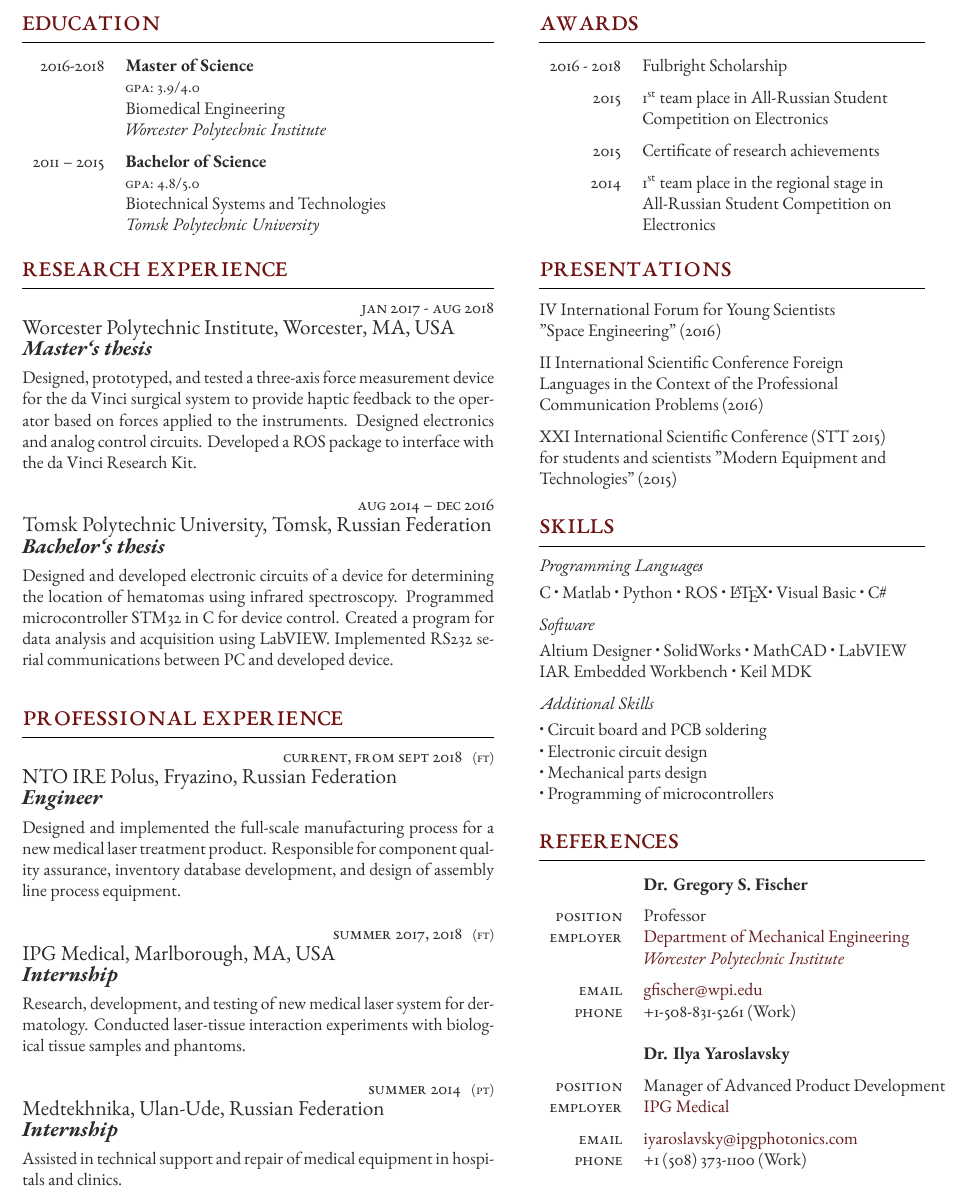
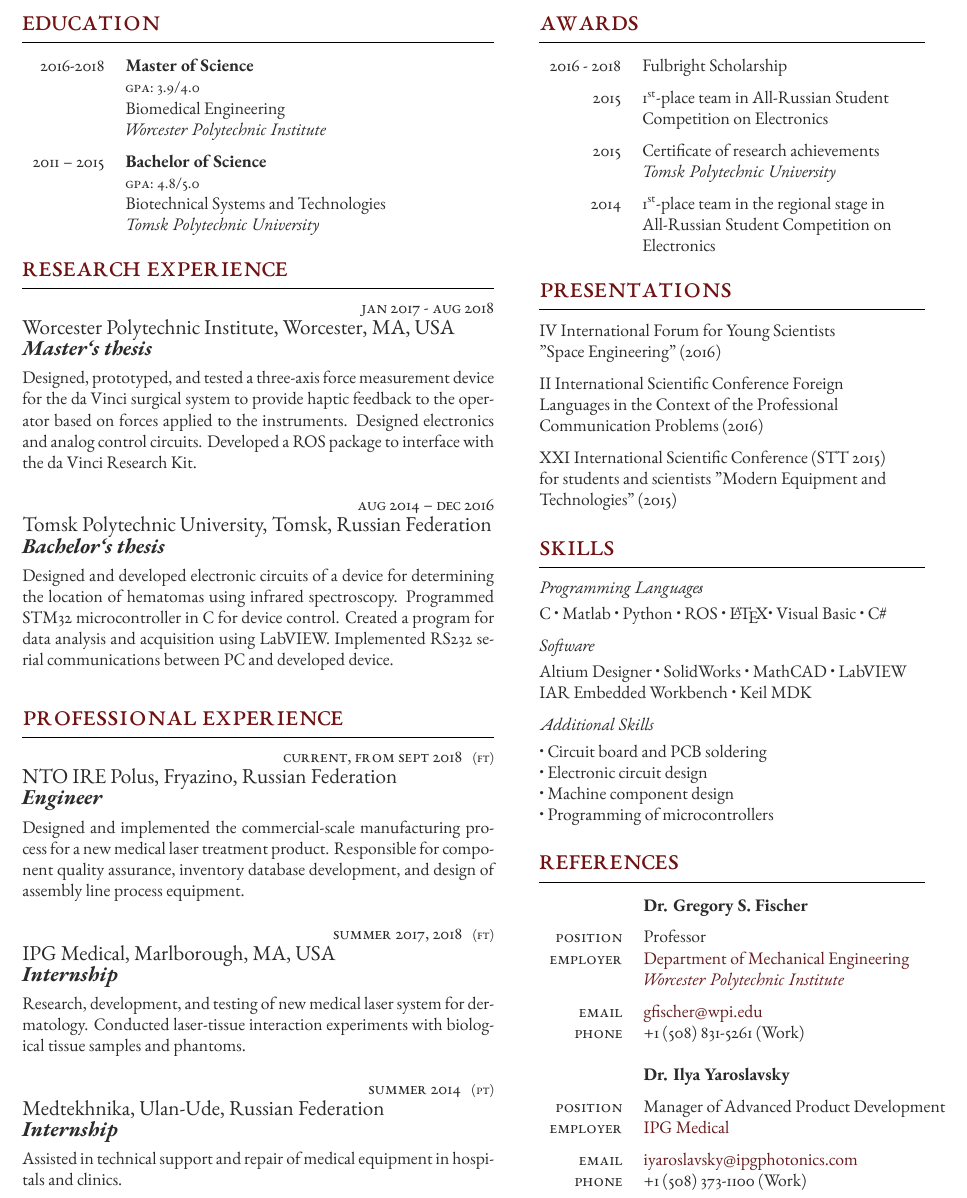
Before and after one commit to AnnaNovoseltseva/curriculum_vitae, a LaTeX document (main.tex): part of page 1 of 2, cut so that both start at the same text. Compiled offline with XeLaTeX.

Commit message:
Changes from Joe

```diff
--- a/main.tex
+++ b/main.tex
@@ -69,8 +69,8 @@
 {Bachelor`s thesis} % Job title
 {Designed and developed electronic circuits of
 a device for determining the location of hematomas
-using infrared spectroscopy. Programmed microcontroller
-STM32 in C for device control. Created
+using infrared spectroscopy. Programmed STM32 microcontroller
+in C for device control. Created
 a program for data analysis and acquisition using
 LabVIEW. Implemented RS232 serial communications
 between PC and developed device.}  % Description
@@ -88,7 +88,7 @@ between PC and developed device.}  % Description
 {FT} % FT/PT (full time or part time)
 {NTO IRE Polus, Fryazino, Russian Federation} % Employer
 {Engineer} % Job title
-{Designed and implemented the full-scale manufacturing process for a new medical laser treatment product. Responsible for component quality assurance, inventory database development, and design of assembly line process equipment.} % Description
+{Designed and implemented the commercial-scale manufacturing process for a new medical laser treatment product. Responsible for component quality assurance, inventory database development, and design of assembly line process equipment.} % Description
 
 %------------------------------------------------
 
@@ -148,13 +148,14 @@ between PC and developed device.}  % Description
 
 	%------------------------------------------------
 
-	\tableentry{2015}{1\textsuperscript{st} team place in All-Russian Student}{}
+	\tableentry{2015}{1\textsuperscript{st}-place team in All-Russian Student}{}
 	\tableentry{}{Competition on Electronics}{spaceafter}
 
 	%------------------------------------------------
-	\tableentry{2015}{Certificate of research achievements}{spaceafter}
+	\tableentry{2015}{Certificate of research achievements}{}
+	\tableentry{}{\textit{Tomsk Polytechnic University}}{spaceafter}
 
-	\tableentry{2014}{1\textsuperscript{st} team place in the regional stage in}
+	\tableentry{2014}{1\textsuperscript{st}-place team in the regional stage in}
 	{}
 	\tableentry{}{All-Russian Student Competition on}{}
 	{}
@@ -196,7 +197,7 @@ between PC and developed device.}  % Description
 \longformdescription{Software}{Altium Designer • SolidWorks
  • MathCAD • LabVIEW \\ IAR Embedded Workbench • Keil MDK}
 
-\longformdescription{Additional Skills}{ • Circuit board and PCB soldering \\ • Electronic circuit design \\ • Mechanical parts design \\• Programming of microcontrollers}
+\longformdescription{Additional Skills}{ • Circuit board and PCB soldering \\ • Electronic circuit design \\ • Machine component design \\• Programming of microcontrollers}
 
 
 %----------------------------------------------------------------------------------------
```
Also changed, not shown: dist/resume.pdf, main.tex (4 more changed lines).
